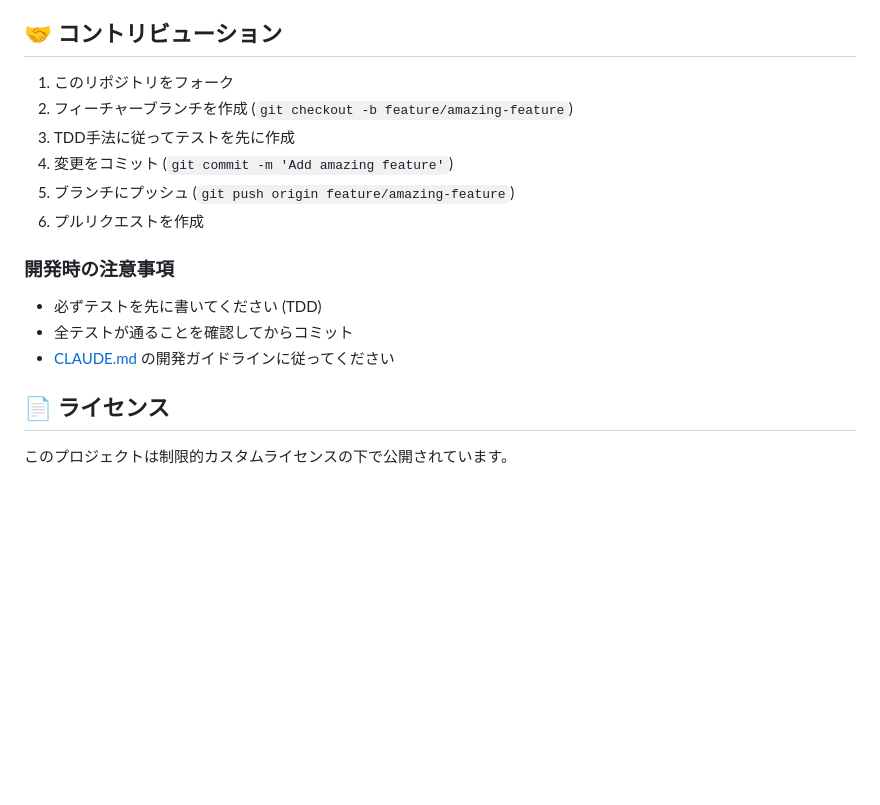
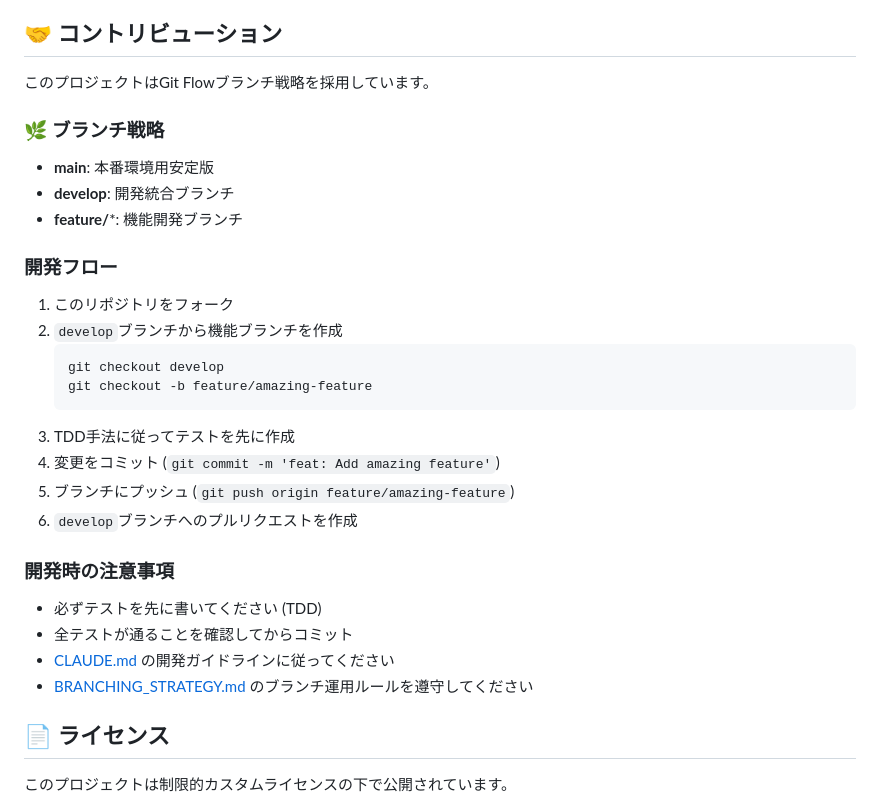
Before and after one commit to kosuke-fujisawa/quality-prism, a Markdown page: README.md, the part around the change. Drawn GitHub-style; blank space fills up the shorter version.

````diff
--- a/README.md
+++ b/README.md
@@ -180,17 +180,30 @@ texts:
 
 ## 🤝 コントリビューション
 
+このプロジェクトはGit Flowブランチ戦略を採用しています。
+
+### 🌿 ブランチ戦略
+- **main**: 本番環境用安定版
+- **develop**: 開発統合ブランチ
+- **feature/***: 機能開発ブランチ
+
+### 開発フロー
 1. このリポジトリをフォーク
-2. フィーチャーブランチを作成 (`git checkout -b feature/amazing-feature`)
+2. `develop`ブランチから機能ブランチを作成
+   ```bash
+   git checkout develop
+   git checkout -b feature/amazing-feature
+   ```
 3. TDD手法に従ってテストを先に作成
-4. 変更をコミット (`git commit -m 'Add amazing feature'`)
+4. 変更をコミット (`git commit -m 'feat: Add amazing feature'`)
 5. ブランチにプッシュ (`git push origin feature/amazing-feature`)
-6. プルリクエストを作成
+6. `develop`ブランチへのプルリクエストを作成
 
 ### 開発時の注意事項
 - 必ずテストを先に書いてください (TDD)
 - 全テストが通ることを確認してからコミット
 - [CLAUDE.md](CLAUDE.md) の開発ガイドラインに従ってください
+- [BRANCHING_STRATEGY.md](BRANCHING_STRATEGY.md) のブランチ運用ルールを遵守してください
 
 ## 📄 ライセンス
 
````
Also changed, not shown: BRANCHING_STRATEGY.md (added, +172 -0 lines).
